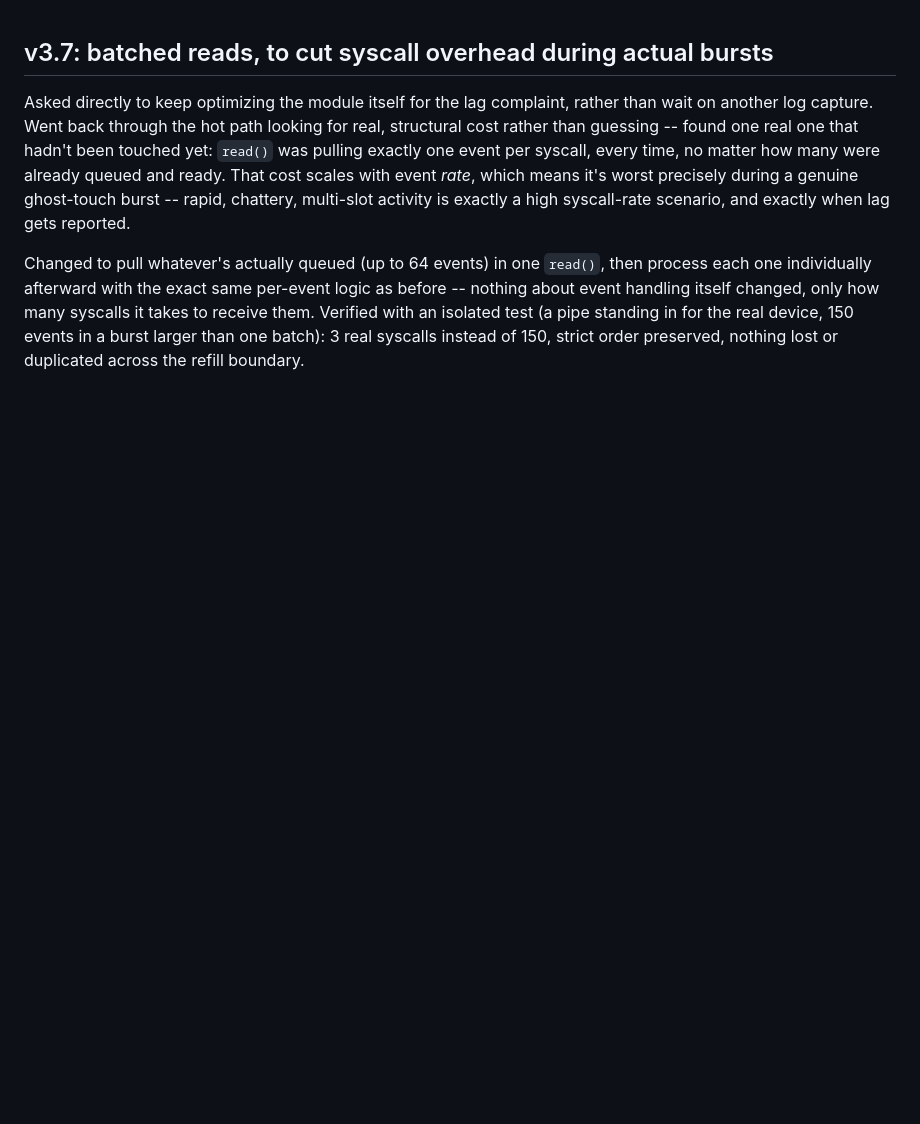
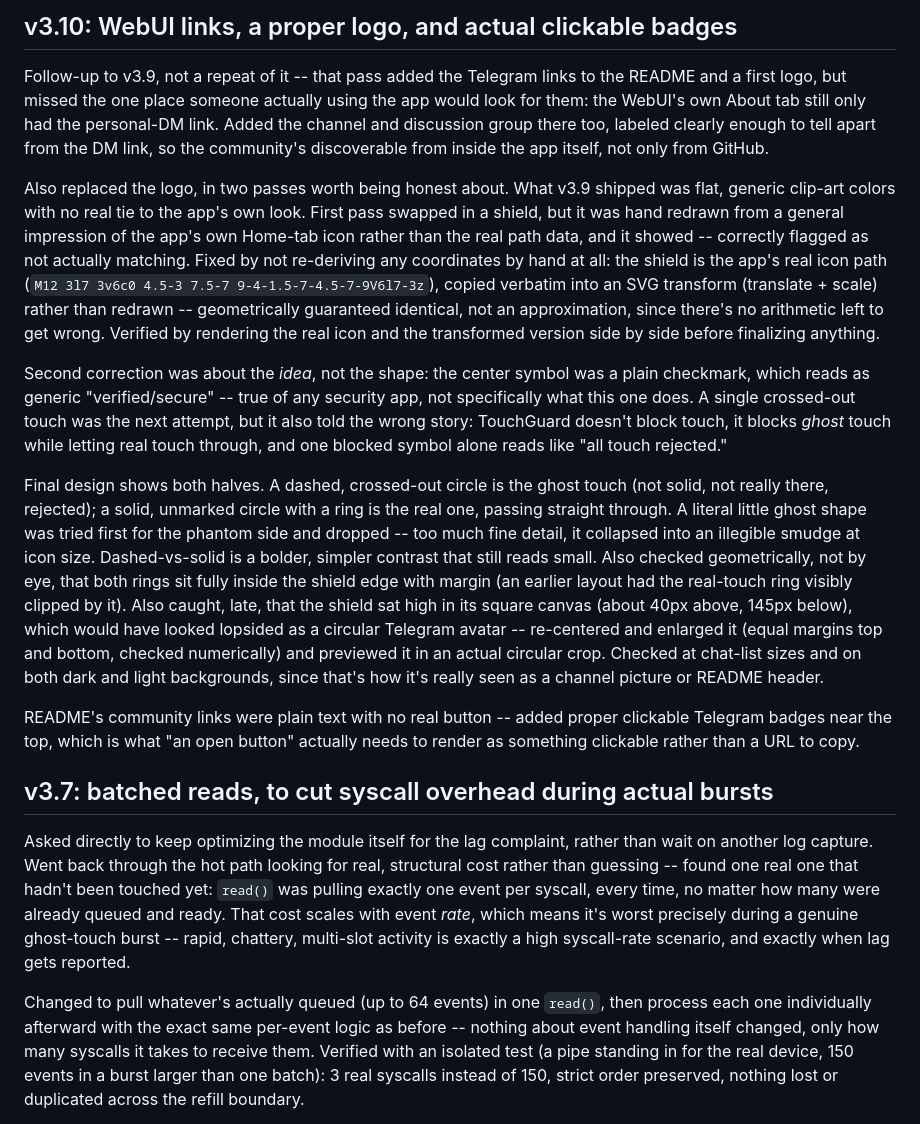
Before and after one commit to shivrajtode/TouchGuard, a Markdown page: LATEST.md, the part around the change. Rendered like a GitHub page; blank space fills up the shorter version.

Commit message:
Enhance WebUI with community links and logo update
Added clickable Telegram links and updated the logo design for better representation of the app's functionality. Improved community links with proper badges for better accessibility.

```diff
--- a/LATEST.md
+++ b/LATEST.md
@@ -1,3 +1,57 @@
+## v3.10: WebUI links, a proper logo, and actual clickable badges
+
+Follow-up to v3.9, not a repeat of it -- that pass added the Telegram
+links to the README and a first logo, but missed the one place someone
+actually using the app would look for them: the WebUI's own About tab
+still only had the personal-DM link. Added the channel and discussion
+group there too, labeled clearly enough to tell apart from the DM link,
+so the community's discoverable from inside the app itself, not only
+from GitHub.
+
+Also replaced the logo, in two passes worth being honest about. What
+v3.9 shipped was flat, generic clip-art colors with no real tie to the
+app's own look. First pass swapped in a shield, but it was hand
+redrawn from a general impression of the app's own Home-tab icon rather
+than the real path data, and it showed -- correctly flagged as not
+actually matching. Fixed by not re-deriving any coordinates by hand at
+all: the shield is the app's real icon path
+(`M12 3l7 3v6c0 4.5-3 7.5-7 9-4-1.5-7-4.5-7-9V6l7-3z`), copied verbatim
+into an SVG transform (translate + scale) rather than redrawn --
+geometrically guaranteed identical, not an approximation, since there's
+no arithmetic left to get wrong. Verified by rendering the real icon
+and the transformed version side by side before finalizing anything.
+
+Second correction was about the *idea*, not the shape: the center
+symbol was a plain checkmark, which reads as generic "verified/secure"
+-- true of any security app, not specifically what this one does. A
+single crossed-out touch was the next attempt, but it also told the
+wrong story: TouchGuard doesn't block touch, it blocks *ghost* touch
+while letting real touch through, and one blocked symbol alone reads
+like "all touch rejected."
+
+Final design shows both halves. A dashed, crossed-out circle is the
+ghost touch (not solid, not really there, rejected); a solid, unmarked
+circle with a ring is the real one, passing straight through. A
+literal little ghost shape was tried first for the phantom side and
+dropped -- too much fine detail, it collapsed into an illegible smudge
+at icon size. Dashed-vs-solid is a bolder, simpler contrast that still
+reads small. Also checked geometrically, not by eye, that both rings
+sit fully inside the shield edge with margin (an earlier layout had the
+real-touch ring visibly clipped by it). Also caught, late, that the
+shield sat high in its square canvas (about 40px above, 145px below),
+which would have looked lopsided as a circular Telegram avatar --
+re-centered and enlarged it (equal margins top and bottom, checked
+numerically) and previewed it in an actual circular crop. Checked at
+chat-list sizes and on both dark and light backgrounds, since that's
+how it's really seen as a channel picture or README header.
+
+README's community links were plain text with no real button -- added
+proper clickable Telegram badges near the top, which is what "an open
+button" actually needs to render as something clickable rather than a
+URL to copy.
+
+
+
 ## v3.7: batched reads, to cut syscall overhead during actual bursts
 
 Asked directly to keep optimizing the module itself for the lag
```
